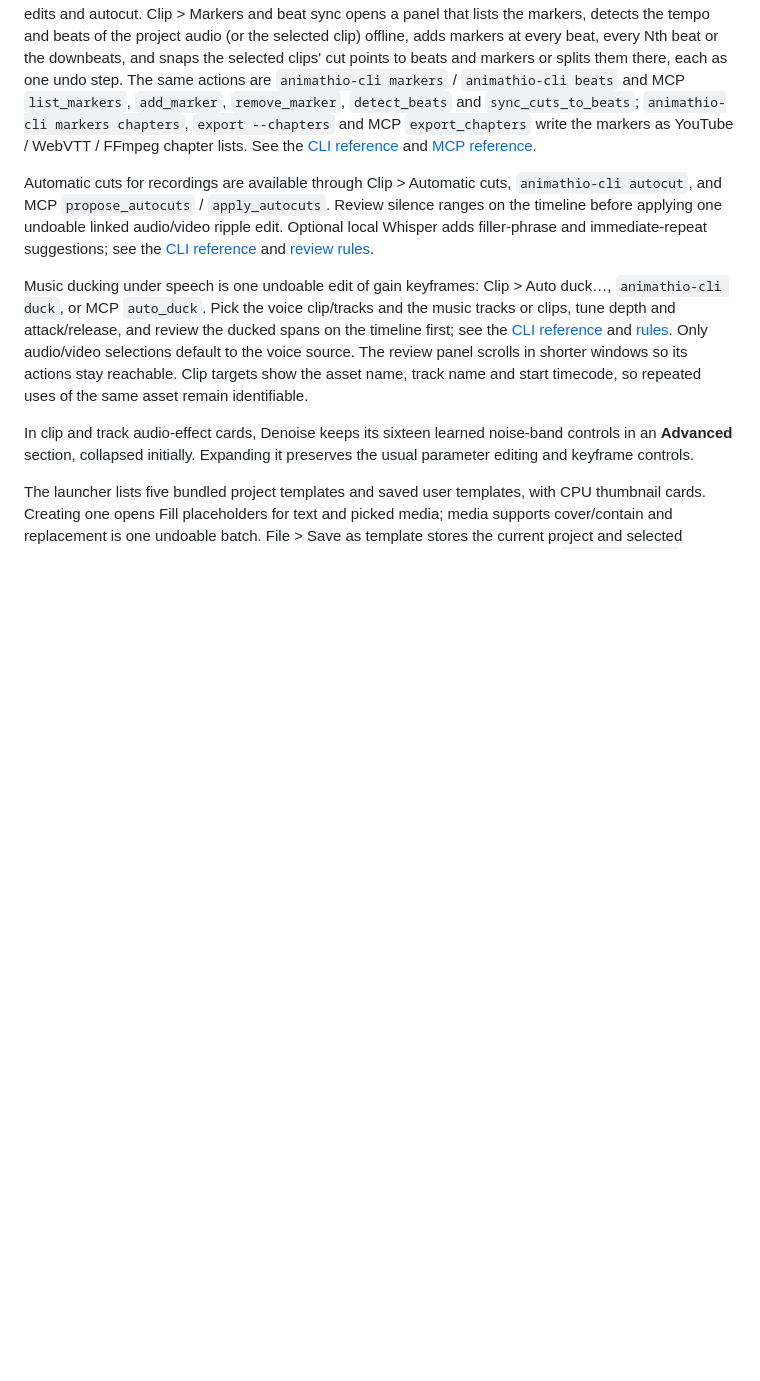
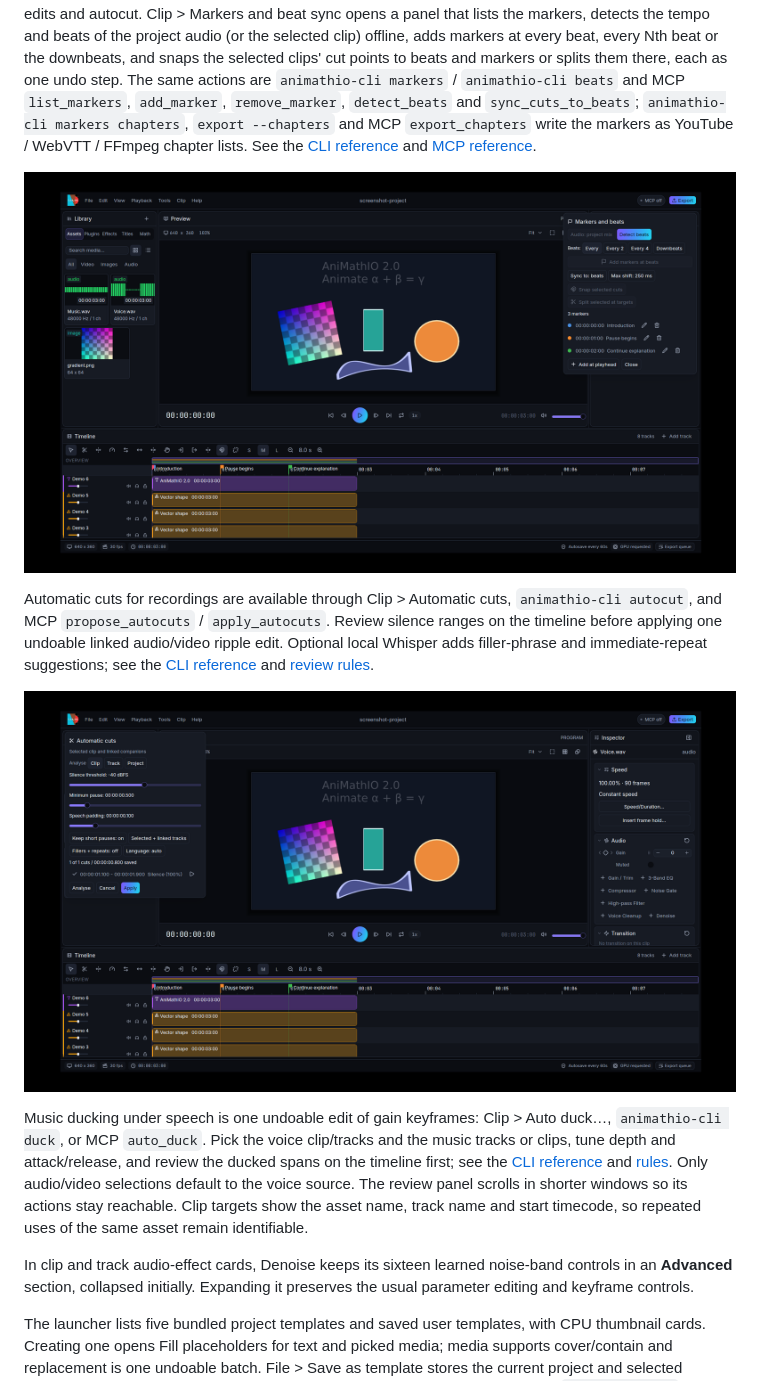
Before and after one commit to AniMathIO/AniMathIO, a Markdown page: docs/editor-guide.md, the part around the change. Rendered like a GitHub page; pictures changed too: docs/screenshots/editor-autocut.png (added), docs/screenshots/editor-markers.png (added); blank space fills up the shorter version.

```diff
--- a/docs/editor-guide.md
+++ b/docs/editor-guide.md
@@ -243,12 +243,16 @@ FFmpeg chapter lists. See the [CLI reference](cli.md#beats) and
 [MCP reference](mcp.md#markers-and-beat-sync).
 
 
+![Markers and beat sync panel](screenshots/editor-markers.png)
+
 Automatic cuts for recordings are available through Clip > Automatic cuts,
 `animathio-cli autocut`, and MCP `propose_autocuts` / `apply_autocuts`. Review silence
 ranges on the timeline before applying one undoable linked audio/video ripple edit.
 Optional local Whisper adds filler-phrase and immediate-repeat suggestions; see the
 [CLI reference](cli.md#autocut) and [review rules](mcp.md#automatic-cut-review).
 
+
+![Automatic cut review of a voice pause over music](screenshots/editor-autocut.png)
 
 Music ducking under speech is one undoable edit of gain keyframes: Clip > Auto duck…,
 `animathio-cli duck`, or MCP `auto_duck`. Pick the voice clip/tracks and the music tracks or clips,
```
Also changed, not shown: docs/design.md (+35 -0 lines), 4 other files.
